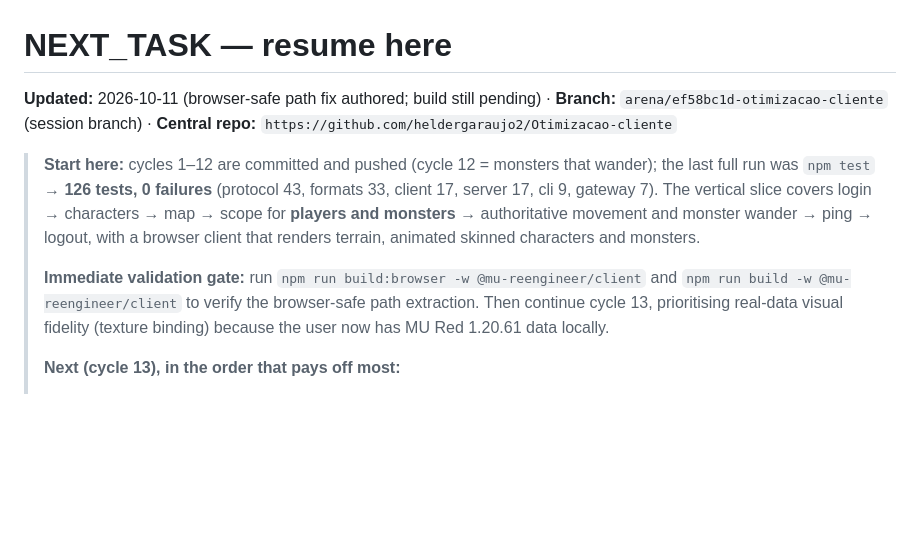
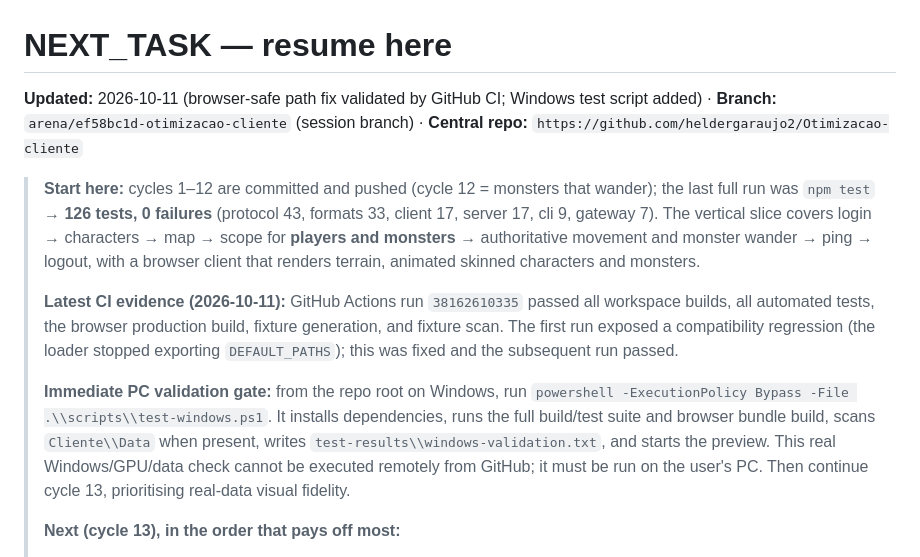
Before and after one commit to heldergaraujo2/Otimizacao-cliente, a Markdown page: project/NEXT_TASK.md, the part around the change. Drawn GitHub-style; blank space fills up the shorter version.

Commit message:
docs: prioritize Windows validation gate

```diff
--- a/project/NEXT_TASK.md
+++ b/project/NEXT_TASK.md
@@ -1,6 +1,6 @@
 # NEXT_TASK — resume here
 
-**Updated:** 2026-10-11 (browser-safe path fix authored; build still pending) · **Branch:** `arena/ef58bc1d-otimizacao-cliente` (session branch)
+**Updated:** 2026-10-11 (browser-safe path fix validated by GitHub CI; Windows test script added) · **Branch:** `arena/ef58bc1d-otimizacao-cliente` (session branch)
 · **Central repo:** `https://github.com/heldergaraujo2/Otimizacao-cliente`
 
 > **Start here:** cycles 1–12 are committed and pushed (cycle 12 = monsters that wander); the last
@@ -9,7 +9,9 @@
 > monsters** → authoritative movement and monster wander → ping → logout, with a browser client that
 > renders terrain, animated skinned characters and monsters.
 >
-> **Immediate validation gate:** run `npm run build:browser -w @mu-reengineer/client` and `npm run build -w @mu-reengineer/client` to verify the browser-safe path extraction. Then continue cycle 13, prioritising real-data visual fidelity (texture binding) because the user now has MU Red 1.20.61 data locally.
+> **Latest CI evidence (2026-10-11):** GitHub Actions run `38162610335` passed all workspace builds, all automated tests, the browser production build, fixture generation, and fixture scan. The first run exposed a compatibility regression (the loader stopped exporting `DEFAULT_PATHS`); this was fixed and the subsequent run passed.
+>
+> **Immediate PC validation gate:** from the repo root on Windows, run `powershell -ExecutionPolicy Bypass -File .\\scripts\\test-windows.ps1`. It installs dependencies, runs the full build/test suite and browser bundle build, scans `Cliente\\Data` when present, writes `test-results\\windows-validation.txt`, and starts the preview. This real Windows/GPU/data check cannot be executed remotely from GitHub; it must be run on the user's PC. Then continue cycle 13, prioritising real-data visual fidelity.
 >
 > **Next (cycle 13), in the order that pays off most:**
 > 1. **A minimal damage/kill flow** — `ObjectGotKilled` (C1 17: `KilledId` BE16, `SkillId` BE16,
```
